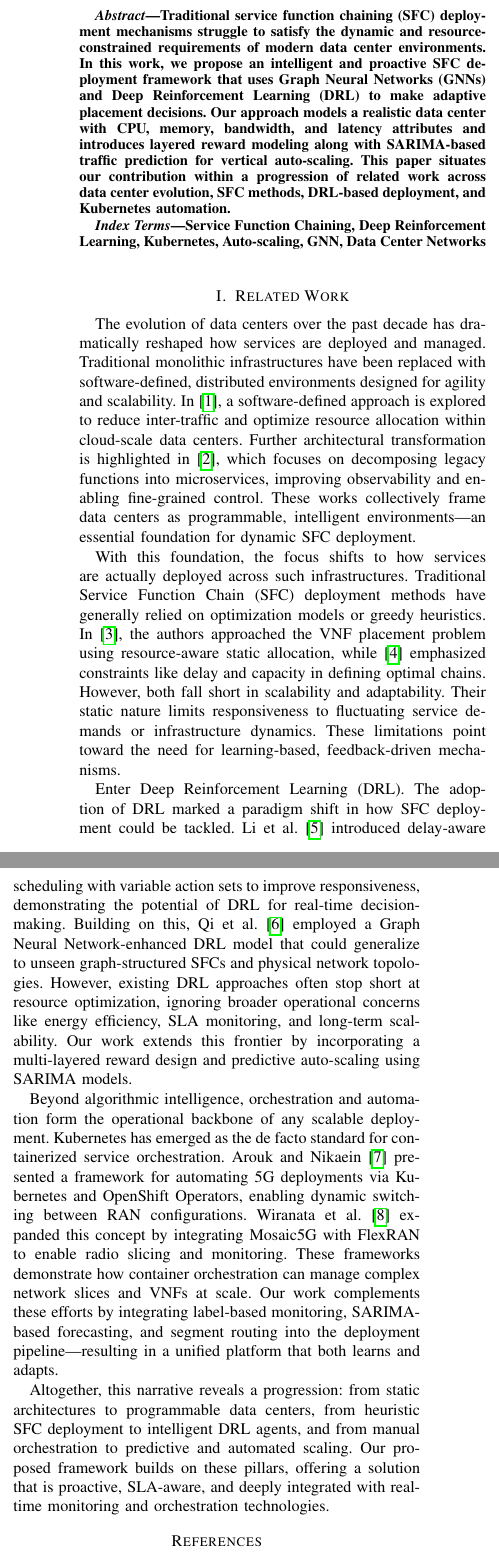
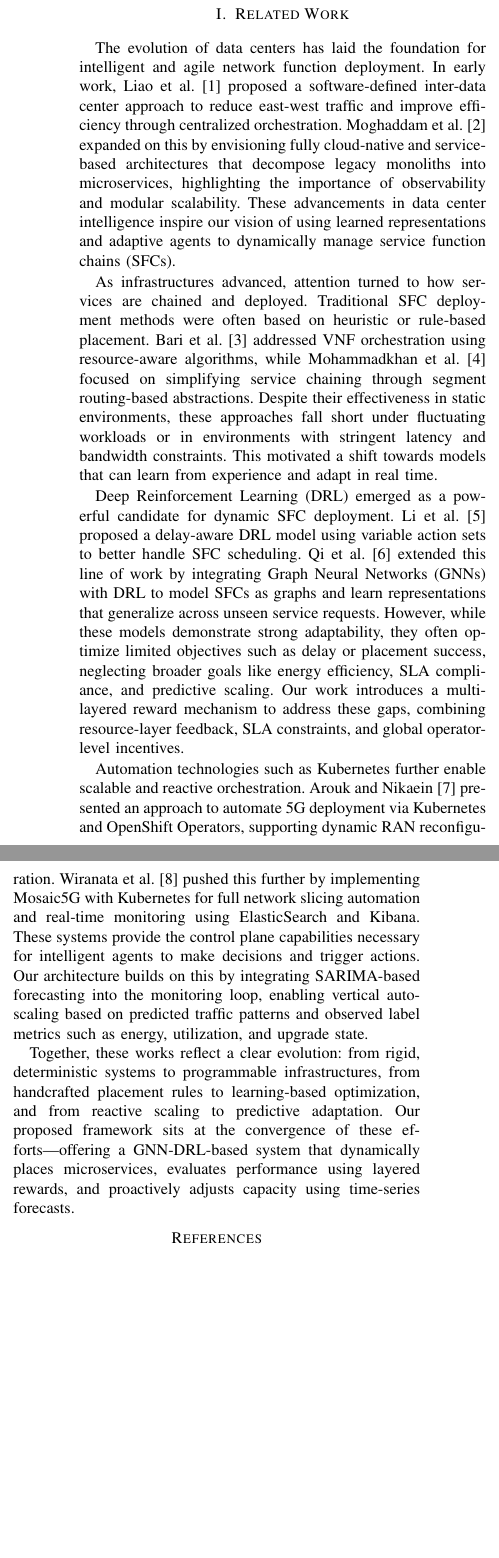
Before and after one commit to praneethmareddy/related-work, a LaTeX paper (x1.tex): two parts of the columns of page 1 of 2 before the commit and two parts of the columns of the page after it, joined at a grey line, cut at the place of the change, the shorter picture padded with empty space. Compiled offline with pdfLaTeX.

Commit message:
Update x1.tex

```diff
--- a/x1.tex
+++ b/x1.tex
@@ -7,8 +7,5 @@
 \usepackage{xcolor}
 \usepackage{hyperref}
 
-\def\BibTeX{{\rm B\kern-.05em{\sc i\kern-.025em b}\kern-.08em
-    T\kern-.1667em\lower.7ex\hbox{E}\kern-.125emX}}
-
 \begin{document}
 
@@ -25,29 +22,21 @@ email@domain.com}
 
 \maketitle
 
-\begin{abstract}
-Traditional service function chaining (SFC) deployment mechanisms struggle to satisfy the dynamic and resource-constrained requirements of modern data center environments. In this work, we propose an intelligent and proactive SFC deployment framework that uses Graph Neural Networks (GNNs) and Deep Reinforcement Learning (DRL) to make adaptive placement decisions. Our approach models a realistic data center with CPU, memory, bandwidth, and latency attributes and introduces layered reward modeling along with SARIMA-based traffic prediction for vertical auto-scaling. This paper situates our contribution within a progression of related work across data center evolution, SFC methods, DRL-based deployment, and Kubernetes automation.
-\end{abstract}
-
-\begin{IEEEkeywords}
-Service Function Chaining, Deep Reinforcement Learning, Kubernetes, Auto-scaling, GNN, Data Center Networks
-\end{IEEEkeywords}
-
 \section{Related Work}
 
-The evolution of data centers over the past decade has dramatically reshaped how services are deployed and managed. Traditional monolithic infrastructures have been replaced with software-defined, distributed environments designed for agility and scalability. In~\cite{datacenter1}, a software-defined approach is explored to reduce inter-traffic and optimize resource allocation within cloud-scale data centers. Further architectural transformation is highlighted in~\cite{datacenter2}, which focuses on decomposing legacy functions into microservices, improving observability and enabling fine-grained control. These works collectively frame data centers as programmable, intelligent environments—an essential foundation for dynamic SFC deployment.
+The evolution of data centers has laid the foundation for intelligent and agile network function deployment. In early work, Liao et al. [1] proposed a software-defined inter-data center approach to reduce east-west traffic and improve efficiency through centralized orchestration. Moghaddam et al. [2] expanded on this by envisioning fully cloud-native and service-based architectures that decompose legacy monoliths into microservices, highlighting the importance of observability and modular scalability. These advancements in data center intelligence inspire our vision of using learned representations and adaptive agents to dynamically manage service function chains (SFCs).
 
-With this foundation, the focus shifts to how services are actually deployed across such infrastructures. Traditional Service Function Chain (SFC) deployment methods have generally relied on optimization models or greedy heuristics. In~\cite{sfc1}, the authors approached the VNF placement problem using resource-aware static allocation, while~\cite{sfc2} emphasized constraints like delay and capacity in defining optimal chains. However, both fall short in scalability and adaptability. Their static nature limits responsiveness to fluctuating service demands or infrastructure dynamics. These limitations point toward the need for learning-based, feedback-driven mechanisms.
+As infrastructures advanced, attention turned to how services are chained and deployed. Traditional SFC deployment methods were often based on heuristic or rule-based placement. Bari et al. [3] addressed VNF orchestration using resource-aware algorithms, while Mohammadkhan et al. [4] focused on simplifying service chaining through segment routing-based abstractions. Despite their effectiveness in static environments, these approaches fall short under fluctuating workloads or in environments with stringent latency and bandwidth constraints. This motivated a shift towards models that can learn from experience and adapt in real time.
 
-Enter Deep Reinforcement Learning (DRL). The adoption of DRL marked a paradigm shift in how SFC deployment could be tackled. Li et al.~\cite{drl1} introduced delay-aware scheduling with variable action sets to improve responsiveness, demonstrating the potential of DRL for real-time decision-making. Building on this, Qi et al.~\cite{drl2} employed a Graph Neural Network-enhanced DRL model that could generalize to unseen graph-structured SFCs and physical network topologies. However, existing DRL approaches often stop short at resource optimization, ignoring broader operational concerns like energy efficiency, SLA monitoring, and long-term scalability. Our work extends this frontier by incorporating a multi-layered reward design and predictive auto-scaling using SARIMA models.
+Deep Reinforcement Learning (DRL) emerged as a powerful candidate for dynamic SFC deployment. Li et al. [5] proposed a delay-aware DRL model using variable action sets to better handle SFC scheduling. Qi et al. [6] extended this line of work by integrating Graph Neural Networks (GNNs) with DRL to model SFCs as graphs and learn representations that generalize across unseen service requests. However, while these models demonstrate strong adaptability, they often optimize limited objectives such as delay or placement success, neglecting broader goals like energy efficiency, SLA compliance, and predictive scaling. Our work introduces a multi-layered reward mechanism to address these gaps, combining resource-layer feedback, SLA constraints, and global operator-level incentives.
 
-Beyond algorithmic intelligence, orchestration and automation form the operational backbone of any scalable deployment. Kubernetes has emerged as the de facto standard for containerized service orchestration. Arouk and Nikaein~\cite{kube1} presented a framework for automating 5G deployments via Kubernetes and OpenShift Operators, enabling dynamic switching between RAN configurations. Wiranata et al.~\cite{kube2} expanded this concept by integrating Mosaic5G with FlexRAN to enable radio slicing and monitoring. These frameworks demonstrate how container orchestration can manage complex network slices and VNFs at scale. Our work complements these efforts by integrating label-based monitoring, SARIMA-based forecasting, and segment routing into the deployment pipeline—resulting in a unified platform that both learns and adapts.
+Automation technologies such as Kubernetes further enable scalable and reactive orchestration. Arouk and Nikaein [7] presented an approach to automate 5G deployment via Kubernetes and OpenShift Operators, supporting dynamic RAN reconfiguration. Wiranata et al. [8] pushed this further by implementing Mosaic5G with Kubernetes for full network slicing automation and real-time monitoring using ElasticSearch and Kibana. These systems provide the control plane capabilities necessary for intelligent agents to make decisions and trigger actions. Our architecture builds on this by integrating SARIMA-based forecasting into the monitoring loop, enabling vertical auto-scaling based on predicted traffic patterns and observed label metrics such as energy, utilization, and upgrade state.
 
-Altogether, this narrative reveals a progression: from static architectures to programmable data centers, from heuristic SFC deployment to intelligent DRL agents, and from manual orchestration to predictive and automated scaling. Our proposed framework builds on these pillars, offering a solution that is proactive, SLA-aware, and deeply integrated with real-time monitoring and orchestration technologies.
+Together, these works reflect a clear evolution: from rigid, deterministic systems to programmable infrastructures, from handcrafted placement rules to learning-based optimization, and from reactive scaling to predictive adaptation. Our proposed framework sits at the convergence of these efforts—offering a GNN-DRL-based system that dynamically places microservices, evaluates performance using layered rewards, and proactively adjusts capacity using time-series forecasts.
 
 \begin{thebibliography}{99}
 
 \bibitem{datacenter1}
-D. J. Liao, H. Xu, and Y. Jiang, ``Software-defined Inter-data Center Traffic Engineering,'' \textit{Journal of Communications and Networks}, vol. 21, no. 4, pp. 396--405, Aug. 2019.
+D.~J.~Liao, H.~Xu, and Y.~Jiang, ``Software-defined Inter-data Center Traffic Engineering,'' \textit{Journal of Communications and Networks}, vol.~21, no.~4, pp.~396--405, 2019.
 
 \bibitem{datacenter2}
```
Also changed, not shown: x1.tex (16 more changed lines).
